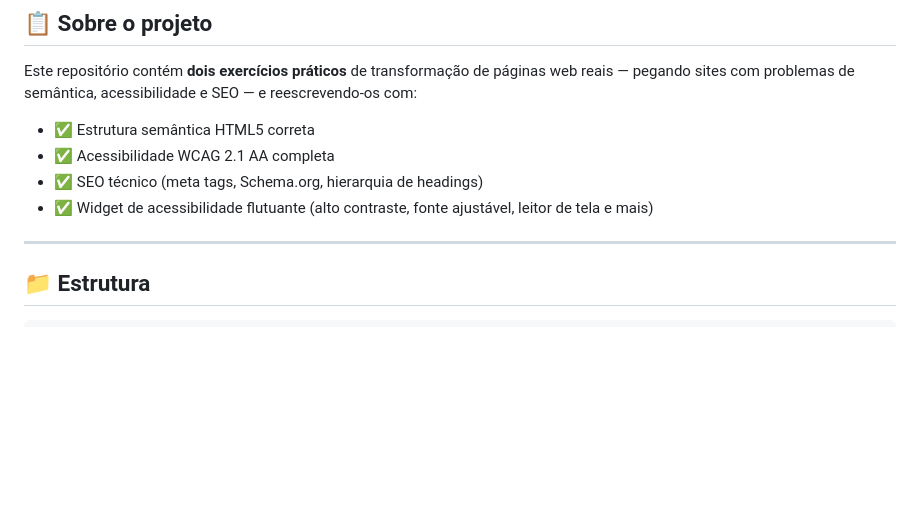
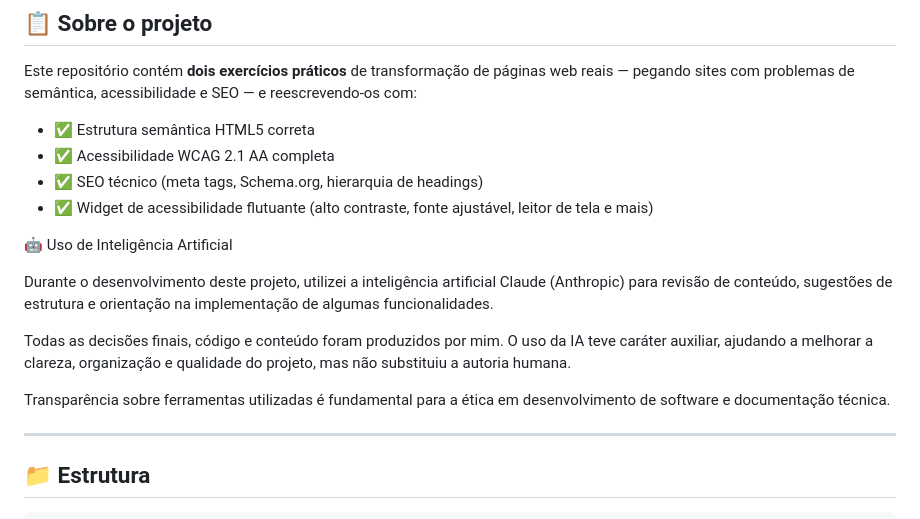
Before and after one commit to Johnn216/engenharia-reversa-desenvolvimento-web, a Markdown page: README.md, the part around the change. GitHub-like rendering; blank space fills up the shorter version.

```diff
--- a/README.md
+++ b/README.md
@@ -22,6 +22,14 @@ Este repositório contém **dois exercícios práticos** de transformação de p
 - ✅ Acessibilidade WCAG 2.1 AA completa
 - ✅ SEO técnico (meta tags, Schema.org, hierarquia de headings)
 - ✅ Widget de acessibilidade flutuante (alto contraste, fonte ajustável, leitor de tela e mais)
+
+🤖 Uso de Inteligência Artificial
+
+Durante o desenvolvimento deste projeto, utilizei a inteligência artificial Claude (Anthropic) para revisão de conteúdo, sugestões de estrutura e orientação na implementação de algumas funcionalidades.
+
+Todas as decisões finais, código e conteúdo foram produzidos por mim. O uso da IA teve caráter auxiliar, ajudando a melhorar a clareza, organização e qualidade do projeto, mas não substituiu a autoria humana.
+
+Transparência sobre ferramentas utilizadas é fundamental para a ética em desenvolvimento de software e documentação técnica.
 
 ---
 
```
